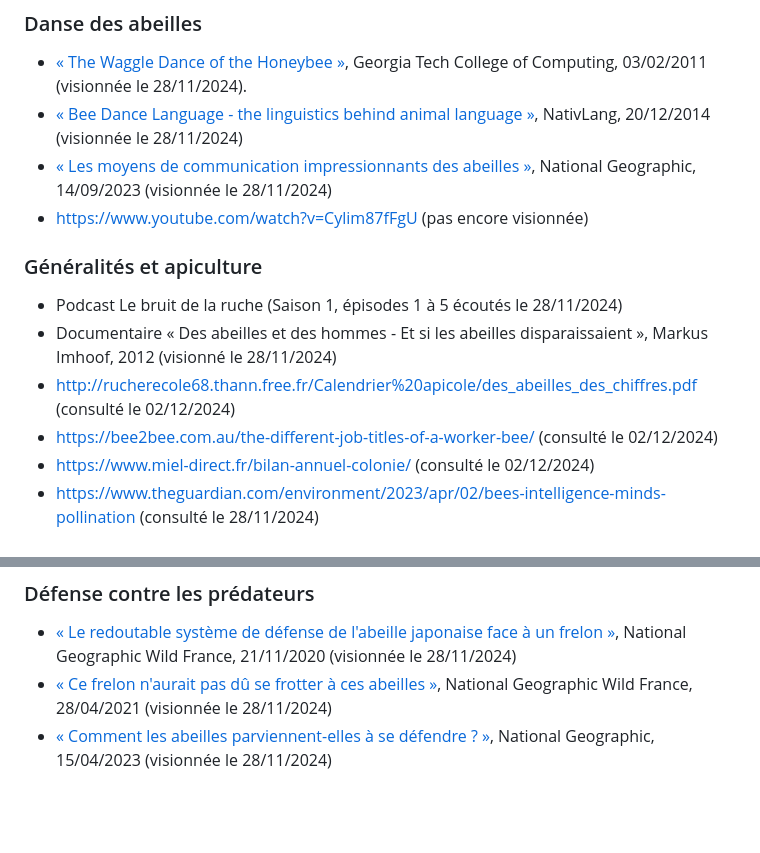
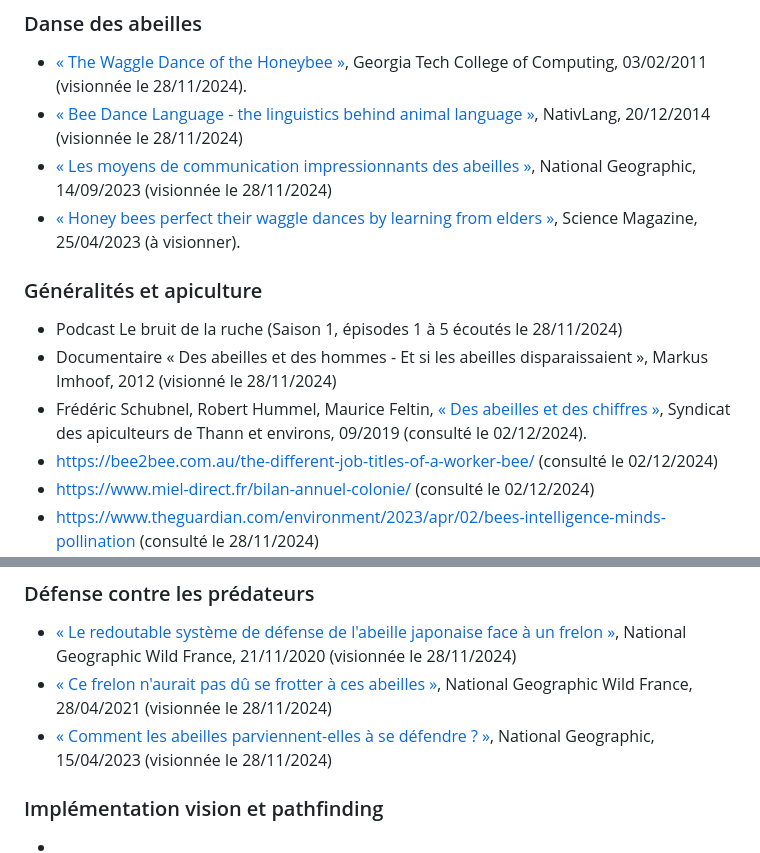
Before and after one commit to vlkduro/multi-agent-system, a Markdown page: README.md, 2 parts joined by grey strips. Drawn GitHub-style; blank space fills up the shorter version.

Commit message:
docs: render sources beginning

```diff
--- a/README.md
+++ b/README.md
@@ -108,13 +108,13 @@ Améliorations possibles :
 - [« The Waggle Dance of the Honeybee »](https://www.youtube.com/watch?v=bFDGPgXtK-U), Georgia Tech College of Computing, 03/02/2011 (visionnée le 28/11/2024).
 - [« Bee Dance Language - the linguistics behind animal language »](https://www.youtube.com/watch?v=pb1lRI-YePU), NativLang, 20/12/2014 (visionnée le 28/11/2024)
 - [« Les moyens de communication impressionnants des abeilles »](https://www.nationalgeographic.fr/video/animaux/les-moyens-de-communication-impressionnants-des-abeilles), National Geographic, 14/09/2023 (visionnée le 28/11/2024)
-- https://www.youtube.com/watch?v=Cylim87fFgU (pas encore visionnée)
+- [« Honey bees perfect their waggle dances by learning from elders »](https://www.youtube.com/watch?v=Cylim87fFgU), Science Magazine, 25/04/2023 (à visionner).
 
 ### Généralités et apiculture
 
 - Podcast Le bruit de la ruche (Saison 1, épisodes 1 à 5 écoutés le 28/11/2024)
 - Documentaire « Des abeilles et des hommes - Et si les abeilles disparaissaient », Markus Imhoof, 2012 (visionné le 28/11/2024)
-- http://rucherecole68.thann.free.fr/Calendrier%20apicole/des_abeilles_des_chiffres.pdf (consulté le 02/12/2024)
+- Frédéric Schubnel, Robert Hummel, Maurice Feltin, [« Des abeilles et des chiffres »](http://rucherecole68.thann.free.fr/Calendrier%20apicole/des_abeilles_des_chiffres.pdf), Syndicat des apiculteurs de Thann et environs, 09/2019 (consulté le 02/12/2024).
 - https://bee2bee.com.au/the-different-job-titles-of-a-worker-bee/ (consulté le 02/12/2024)
 - https://www.miel-direct.fr/bilan-annuel-colonie/ (consulté le 02/12/2024)
 - https://www.theguardian.com/environment/2023/apr/02/bees-intelligence-minds-pollination (consulté le 28/11/2024)
@@ -137,3 +137,7 @@ Améliorations possibles :
 - [« Le redoutable système de défense de l'abeille japonaise face à un frelon »](https://www.youtube.com/watch?v=bDHWv8_-f4U), National Geographic Wild France, 21/11/2020 (visionnée le 28/11/2024)
 - [« Ce frelon n'aurait pas dû se frotter à ces abeilles »](https://www.youtube.com/watch?v=N_AO8XvAZgQ), National Geographic Wild France, 28/04/2021 (visionnée le 28/11/2024)
 - [« Comment les abeilles parviennent-elles à se défendre ? »](https://www.nationalgeographic.fr/video/animaux/comment-les-abeilles-parviennent-elles-a-se-defendre), National Geographic, 15/04/2023 (visionnée le 28/11/2024)
+
+### Implémentation vision et pathfinding
+
+-
```
